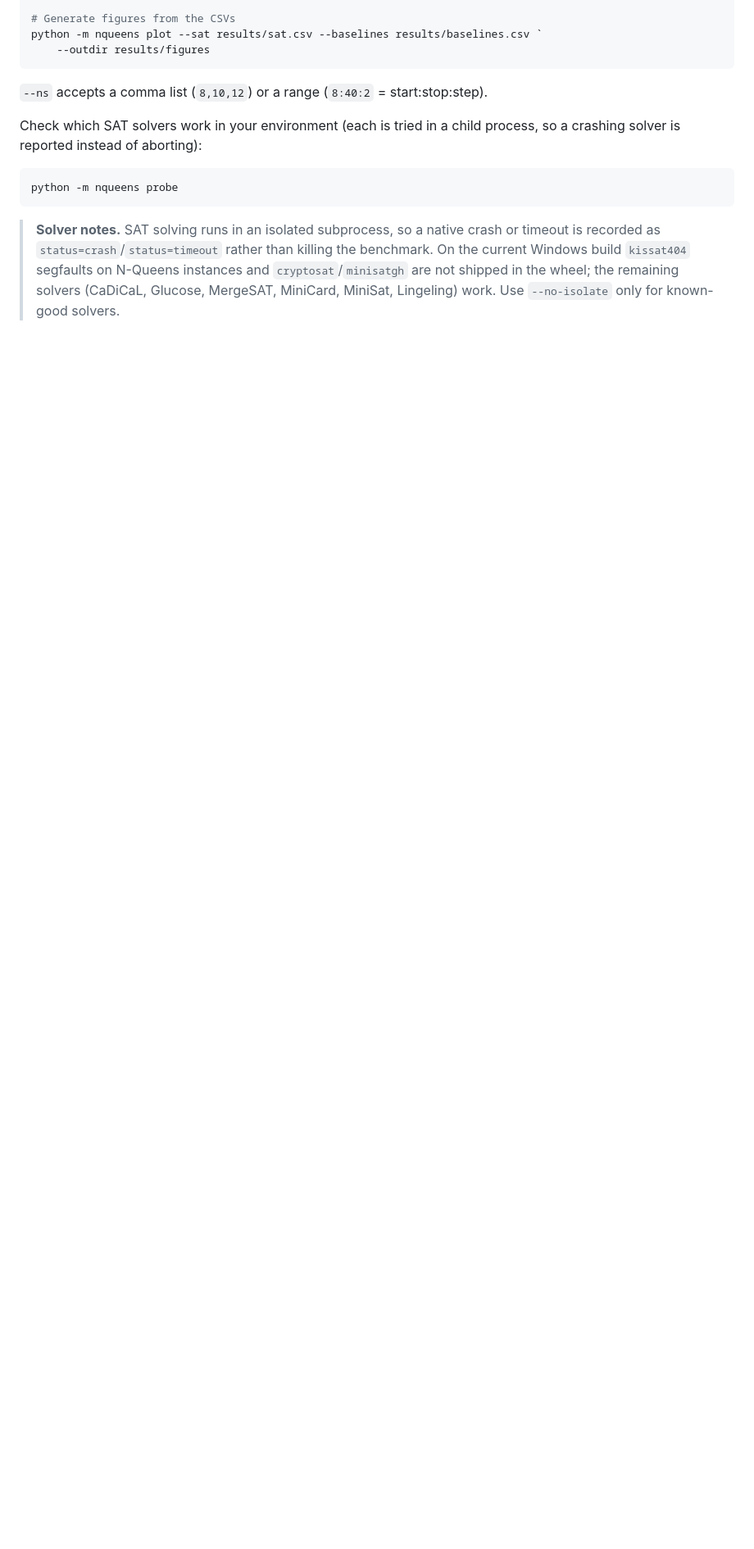
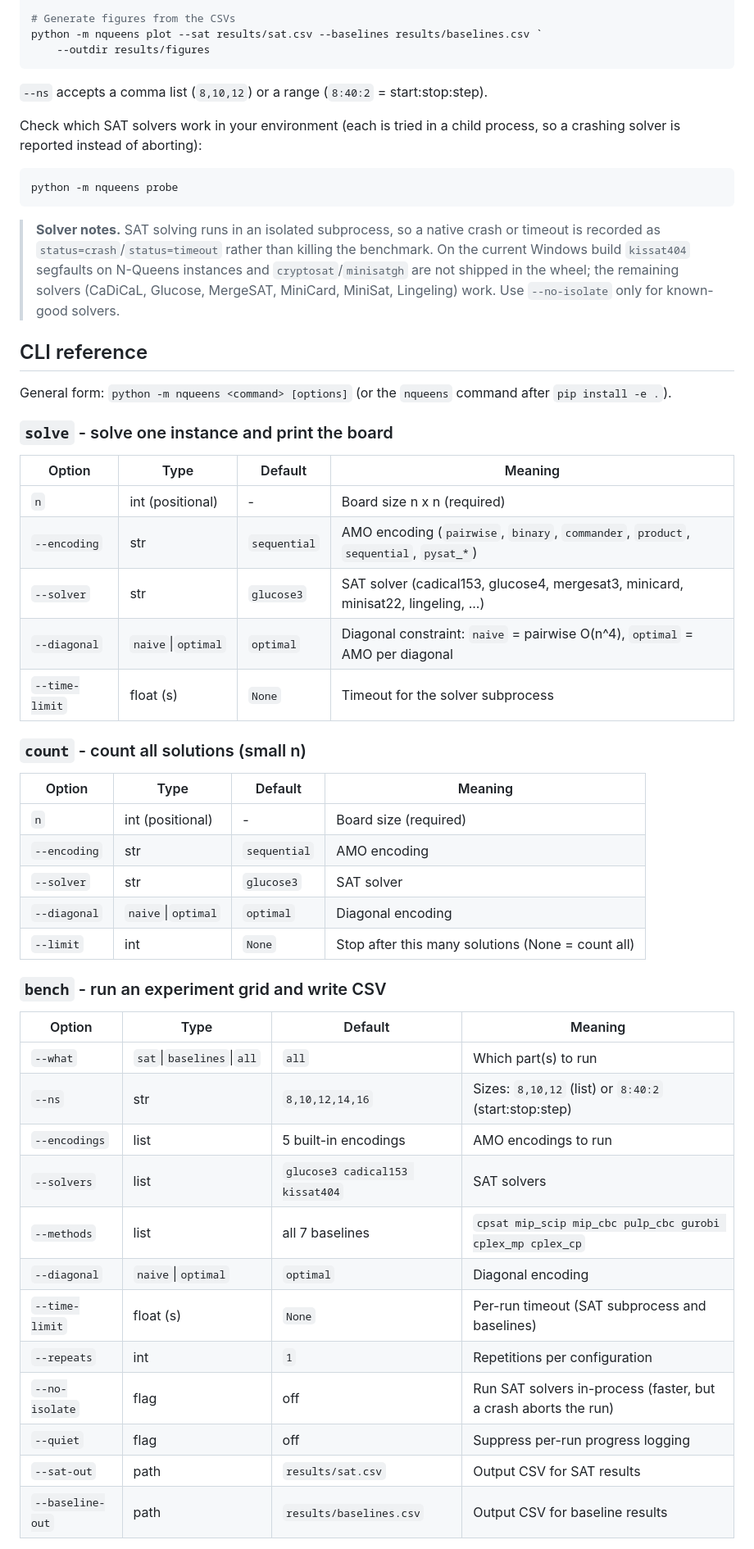
Before and after one commit to Duc-2705/n-Queens, a Markdown page: README.md, the part around one of its changes. Shown at 82% size. Drawn GitHub-style; blank space fills up the shorter version.

Commit message:
docs: add CLI reference to README

```diff
--- a/README.md
+++ b/README.md
@@ -102,3 +102,45 @@ python -m nqueens probe
 > the remaining solvers (CaDiCaL, Glucose, MergeSAT, MiniCard, MiniSat,
 > Lingeling) work. Use `--no-isolate` only for known-good solvers.
 
+## CLI reference
+
+General form: `python -m nqueens <command> [options]` (or the `nqueens`
+command after `pip install -e .`).
+
+### `solve` - solve one instance and print the board
+
+| Option | Type | Default | Meaning |
+|---|---|---|---|
+| `n` | int (positional) | - | Board size n x n (required) |
+| `--encoding` | str | `sequential` | AMO encoding (`pairwise`, `binary`, `commander`, `product`, `sequential`, `pysat_*`) |
+| `--solver` | str | `glucose3` | SAT solver (cadical153, glucose4, mergesat3, minicard, minisat22, lingeling, ...) |
+| `--diagonal` | `naive`\|`optimal` | `optimal` | Diagonal constraint: `naive` = pairwise O(n^4), `optimal` = AMO per diagonal |
+| `--time-limit` | float (s) | `None` | Timeout for the solver subprocess |
+
+### `count` - count all solutions (small n)
+
+| Option | Type | Default | Meaning |
+|---|---|---|---|
+| `n` | int (positional) | - | Board size (required) |
+| `--encoding` | str | `sequential` | AMO encoding |
+| `--solver` | str | `glucose3` | SAT solver |
+| `--diagonal` | `naive`\|`optimal` | `optimal` | Diagonal encoding |
+| `--limit` | int | `None` | Stop after this many solutions (None = count all) |
+
+### `bench` - run an experiment grid and write CSV
+
+| Option | Type | Default | Meaning |
+|---|---|---|---|
+| `--what` | `sat`\|`baselines`\|`all` | `all` | Which part(s) to run |
+| `--ns` | str | `8,10,12,14,16` | Sizes: `8,10,12` (list) or `8:40:2` (start:stop:step) |
+| `--encodings` | list | 5 built-in encodings | AMO encodings to run |
+| `--solvers` | list | `glucose3 cadical153 kissat404` | SAT solvers |
+| `--methods` | list | all 7 baselines | `cpsat mip_scip mip_cbc pulp_cbc gurobi cplex_mp cplex_cp` |
+| `--diagonal` | `naive`\|`optimal` | `optimal` | Diagonal encoding |
+| `--time-limit` | float (s) | `None` | Per-run timeout (SAT subprocess and baselines) |
+| `--repeats` | int | `1` | Repetitions per configuration |
+| `--no-isolate` | flag | off | Run SAT solvers in-process (faster, but a crash aborts the run) |
+| `--quiet` | flag | off | Suppress per-run progress logging |
+| `--sat-out` | path | `results/sat.csv` | Output CSV for SAT results |
+| `--baseline-out` | path | `results/baselines.csv` | Output CSV for baseline results |
+
```
Also changed, not shown: other parts of README.md (+19 -0 lines).
